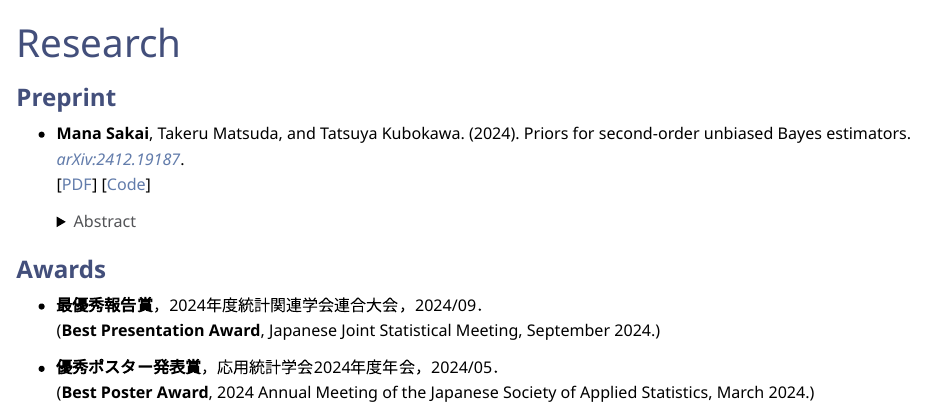
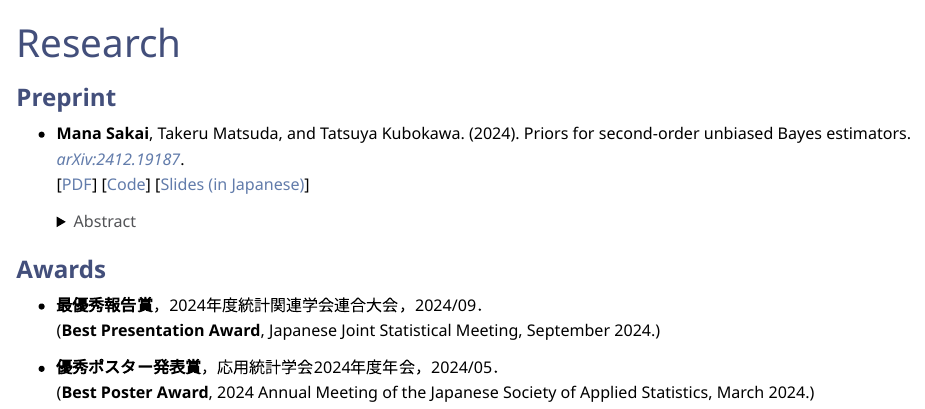
Before and after one commit to manasakai/manasakai.github.io, a Quarto document (pages/research.qmd): the page in a window 1100 px wide, from its top. Rendered offline with R 4.5, knitr and Pandoc in place of Quarto, with nearby package versions.

Commit message:
Added research introduction slides

```diff
--- a/pages/research.qmd
+++ b/pages/research.qmd
@@ -9,6 +9,7 @@ lang: en
     <br>
     [[PDF](https://arxiv.org/pdf/2412.19187)]
     [[Code](https://github.com/manasakai/second-order-unbiased-NER)]
+    [[Slides (in Japanese)](/files/Slides_PriorsForSecond-OrderUnbiasedBayesEstimators_jp.pdf){target="_blank"}]
     <br>
     <details>
     <summary>
```
Also changed, not shown: pages/research_jp.qmd (+1 -0 lines), docs/search.json, files/Slides_PriorsForSecond-OrderUnbiasedBayesEstimators_jp.pdf (added), 3 other files.
